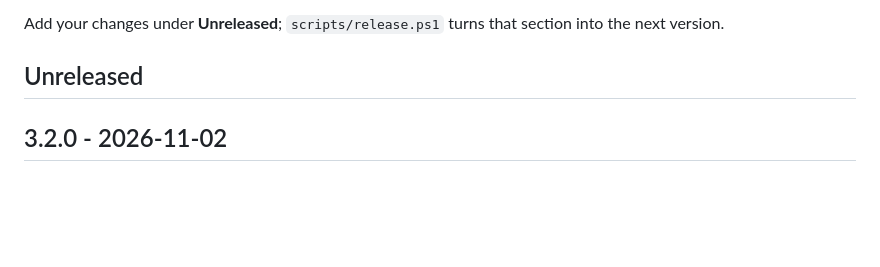
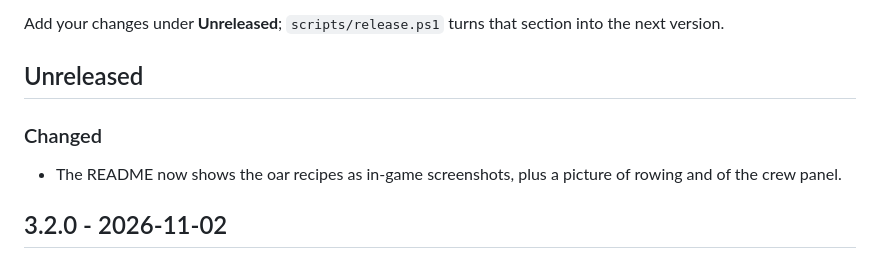
Before and after one commit to fabenejr/row-your-boat, a Markdown page: CHANGELOG.md, the part around the change. Rendered like a GitHub page; blank space fills up the shorter version.

```diff
--- a/CHANGELOG.md
+++ b/CHANGELOG.md
@@ -7,6 +7,10 @@ follows [Semantic Versioning](https://semver.org/).
 Add your changes under **Unreleased**; `scripts/release.ps1` turns that section into the next version.
 
 ## Unreleased
+
+### Changed
+
+- The README now shows the oar recipes as in-game screenshots, plus a picture of rowing and of the crew panel.
 
 ## 3.2.0 - 2026-11-02
 
```
Also changed, not shown: README.md (+27 -1 lines), docs/images/craft-drakkar-oar.png (added), docs/images/craft-oar.png (added), docs/images/crew-panel.png (added), docs/images/rowing.jpg (added).
